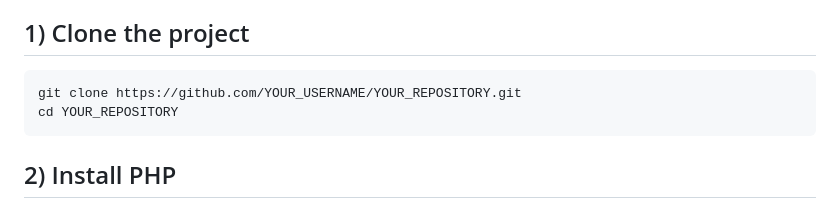
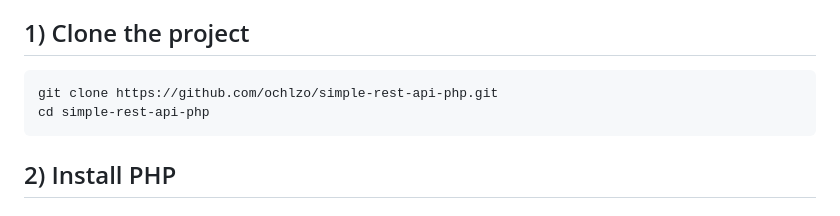
Before and after one commit to ochlzo/simple-rest-api-php, a Markdown page: README.md, the part around the change. Drawn GitHub-style.

````diff
--- a/README.md
+++ b/README.md
@@ -36,8 +36,8 @@ A simple PHP REST API backed by Supabase PostgreSQL.
 ## 1) Clone the project
 
 ```powershell
-git clone https://github.com/YOUR_USERNAME/YOUR_REPOSITORY.git
-cd YOUR_REPOSITORY
+git clone https://github.com/ochlzo/simple-rest-api-php.git
+cd simple-rest-api-php
 ```
 
 ## 2) Install PHP
````
